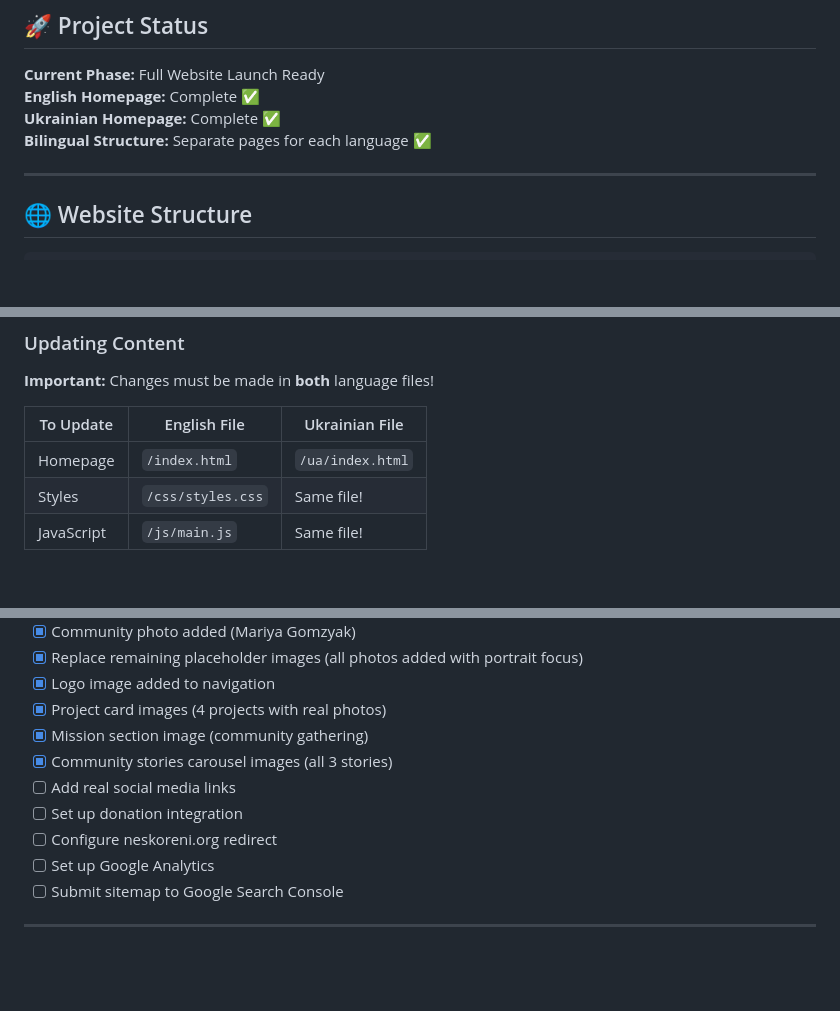
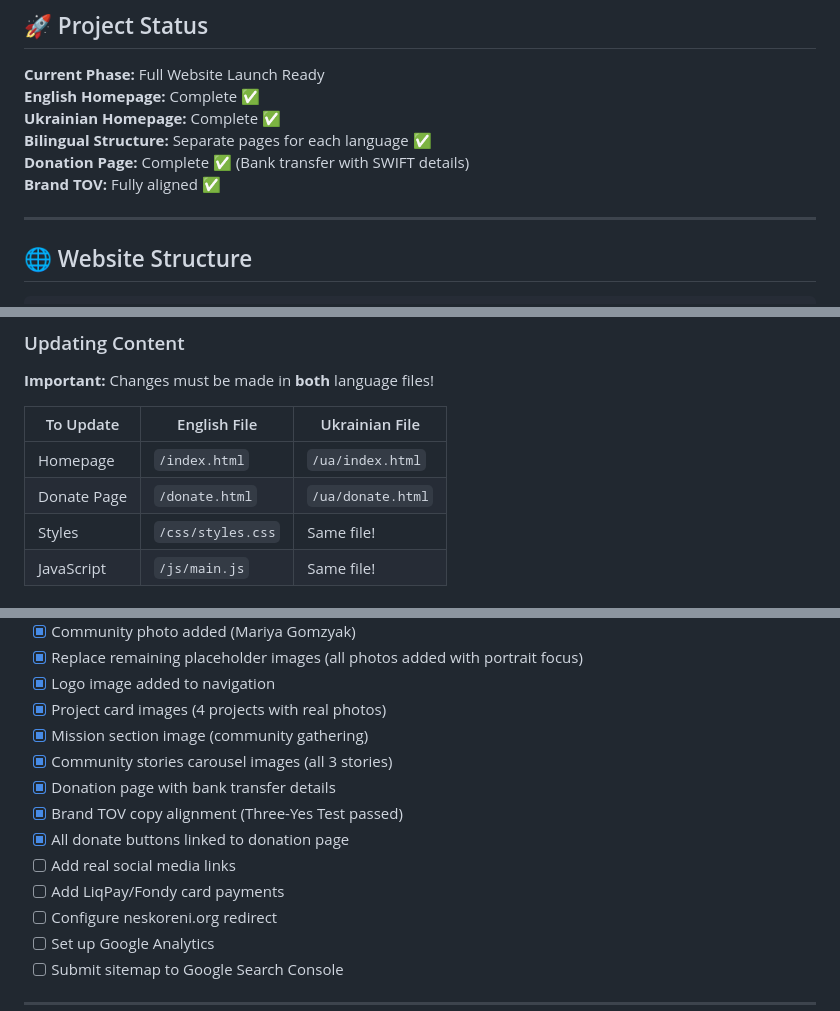
Before and after one commit to Mivia-V1/Unconquered-Spirits, a Markdown page: README.md, 3 parts joined by grey strips. Rendered like a GitHub page; blank space fills up the shorter version.

```diff
--- a/README.md
+++ b/README.md
@@ -24,6 +24,8 @@ Official bilingual website for the Undaunted Spirits public organization, suppor
 **English Homepage:** Complete ✅
 **Ukrainian Homepage:** Complete ✅
 **Bilingual Structure:** Separate pages for each language ✅
+**Donation Page:** Complete ✅ (Bank transfer with SWIFT details)
+**Brand TOV:** Fully aligned ✅
 
 ---
 
@@ -205,6 +217,7 @@ Configure `neskoreni.org` to redirect to `undauntedspirits.org/ua/`:
 | To Update | English File | Ukrainian File |
 |-----------|--------------|----------------|
 | Homepage | `/index.html` | `/ua/index.html` |
+| Donate Page | `/donate.html` | `/ua/donate.html` |
 | Styles | `/css/styles.css` | Same file! |
 | JavaScript | `/js/main.js` | Same file! |
 
@@ -263,8 +276,11 @@ Footer Dark:     #1a1a1a
 - [x] Project card images (4 projects with real photos)
 - [x] Mission section image (community gathering)
 - [x] Community stories carousel images (all 3 stories)
+- [x] Donation page with bank transfer details
+- [x] Brand TOV copy alignment (Three-Yes Test passed)
+- [x] All donate buttons linked to donation page
 - [ ] Add real social media links
-- [ ] Set up donation integration
+- [ ] Add LiqPay/Fondy card payments
 - [ ] Configure neskoreni.org redirect
 - [ ] Set up Google Analytics
 - [ ] Submit sitemap to Google Search Console
```
Also changed, not shown: other parts of README.md (+22 -12 lines), NEXT_STEPS.md (+25 -27 lines), WEBSITE_PLAN.md (+8 -7 lines).
